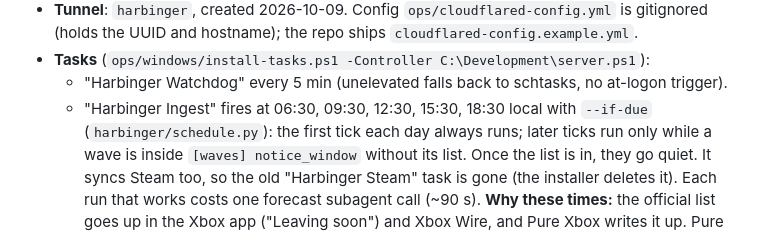
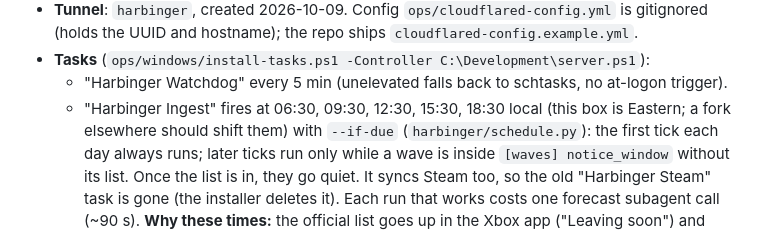
Before and after one commit to yaqzan/harbinger, a Markdown page: .claude/docs/ops.md, the part around the change. GitHub-like rendering.

```diff
--- a/.claude/docs/ops.md
+++ b/.claude/docs/ops.md
@@ -18,7 +18,7 @@ Standard machine pattern (GameNight/Arbiter): one port, own tunnel, 5-min watchd
   (holds the UUID and hostname); the repo ships `cloudflared-config.example.yml`.
 - **Tasks** (`ops/windows/install-tasks.ps1 -Controller C:\Development\server.ps1`):
   - "Harbinger Watchdog" every 5 min (unelevated falls back to schtasks, no at-logon trigger).
-  - "Harbinger Ingest" fires at 06:30, 09:30, 12:30, 15:30, 18:30 local with `--if-due`
+  - "Harbinger Ingest" fires at 06:30, 09:30, 12:30, 15:30, 18:30 local (this box is Eastern; a fork elsewhere should shift them) with `--if-due`
     (`harbinger/schedule.py`): the first tick each day always runs; later ticks run only while a
     wave is inside `[waves] notice_window` without its list. Once the list is in, they go quiet.
     It syncs Steam too, so the old "Harbinger Steam" task is gone (the installer deletes it).
```
Also changed, not shown: .claude/docs/data.md (+4 -0 lines).
